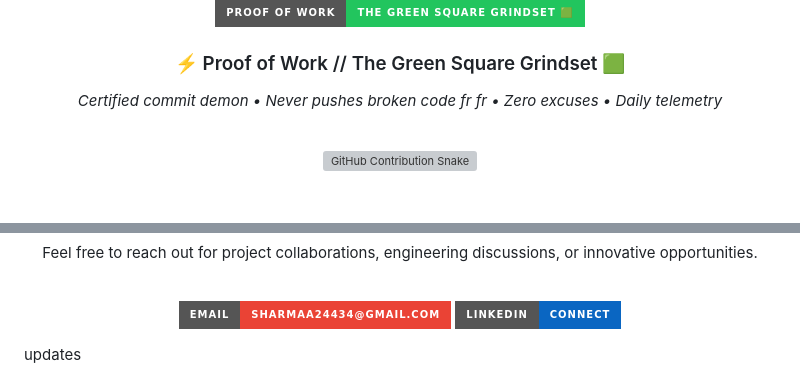
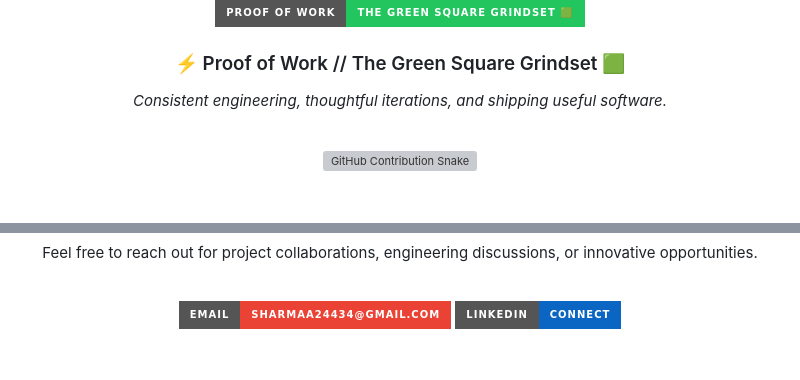
Before and after one commit to sharmaa-abhi/sharmaa-abhi, a Markdown page: README.md, 2 parts joined by grey strips. Drawn GitHub-style; badges without logos; grey boxes are pictures that could not be loaded.

Commit message:
Refresh profile README copy
Co-authored-by: Copilot <223556219+Copilot@users.noreply.github.com>

```diff
--- a/README.md
+++ b/README.md
@@ -82,7 +82,7 @@ sharmaa-abhi@portfolio:~$ cat overview.json
   </p>
 
   <h3>⚡ Proof of Work // The Green Square Grindset 🟩</h3>
-  <p><em>Certified commit demon • Never pushes broken code fr fr • Zero excuses • Daily telemetry</em></p>
+  <p><em>Consistent engineering, thoughtful iterations, and shipping useful software.</em></p>
 
   <br />
 
@@ -124,4 +124,3 @@ sharmaa-abhi@portfolio:~$ cat overview.json
   </p>
 
 </div>
-updates
```
